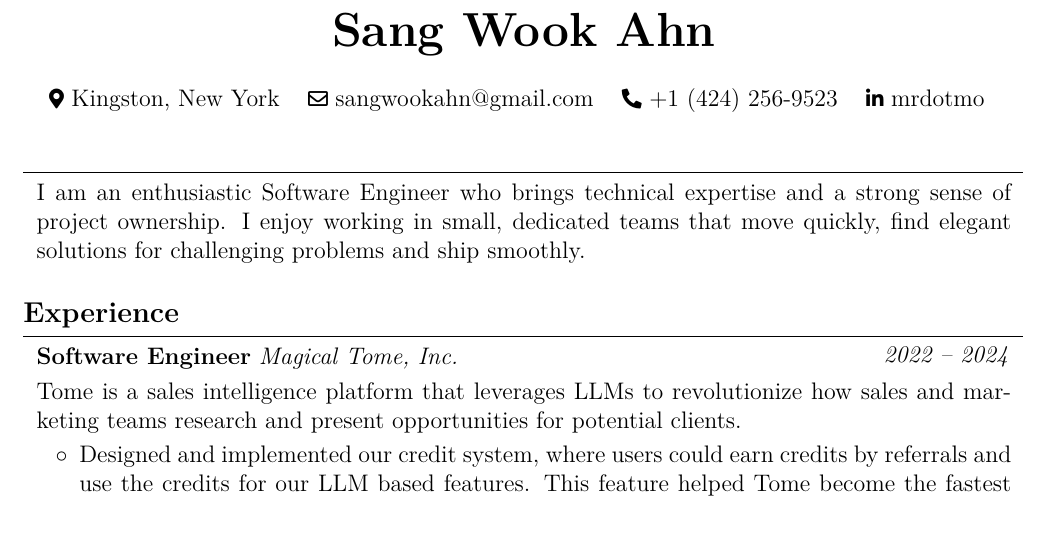
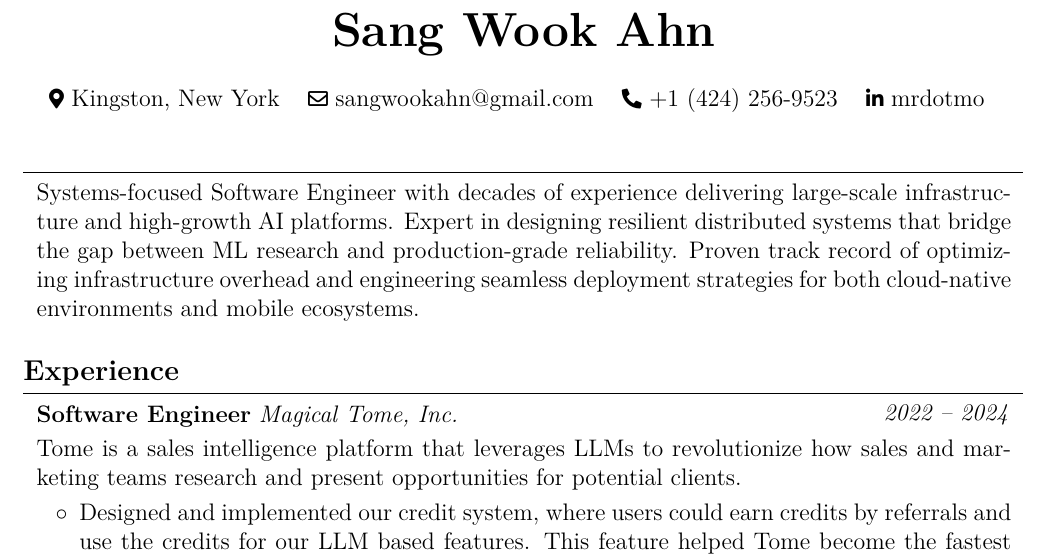
Before and after one commit to mrdotmo/resume, a LaTeX CV (resume.tex): part of page 1 of 2, cut so that both start at the same text, the shorter picture padded with empty space. Compiled offline with pdfLaTeX.

Commit message:
Updated summary

```diff
--- a/resume.tex
+++ b/resume.tex
@@ -165,7 +165,7 @@
 
     \section{}
     \begin{onecolentry}
-        I am an enthusiastic Software Engineer who brings technical expertise and a strong sense of project ownership. I enjoy working in small, dedicated teams that move quickly, find elegant solutions for challenging problems and ship smoothly.
+        Systems-focused Software Engineer with decades of experience delivering large-scale infrastructure and high-growth AI platforms. Expert in designing resilient distributed systems that bridge the gap between ML research and production-grade reliability. Proven track record of optimizing infrastructure overhead and engineering seamless deployment strategies for both cloud-native environments and mobile ecosystems.
     \end{onecolentry}
 
     \vspace{0.2 cm}
```
Also changed, not shown: resume.pdf.
